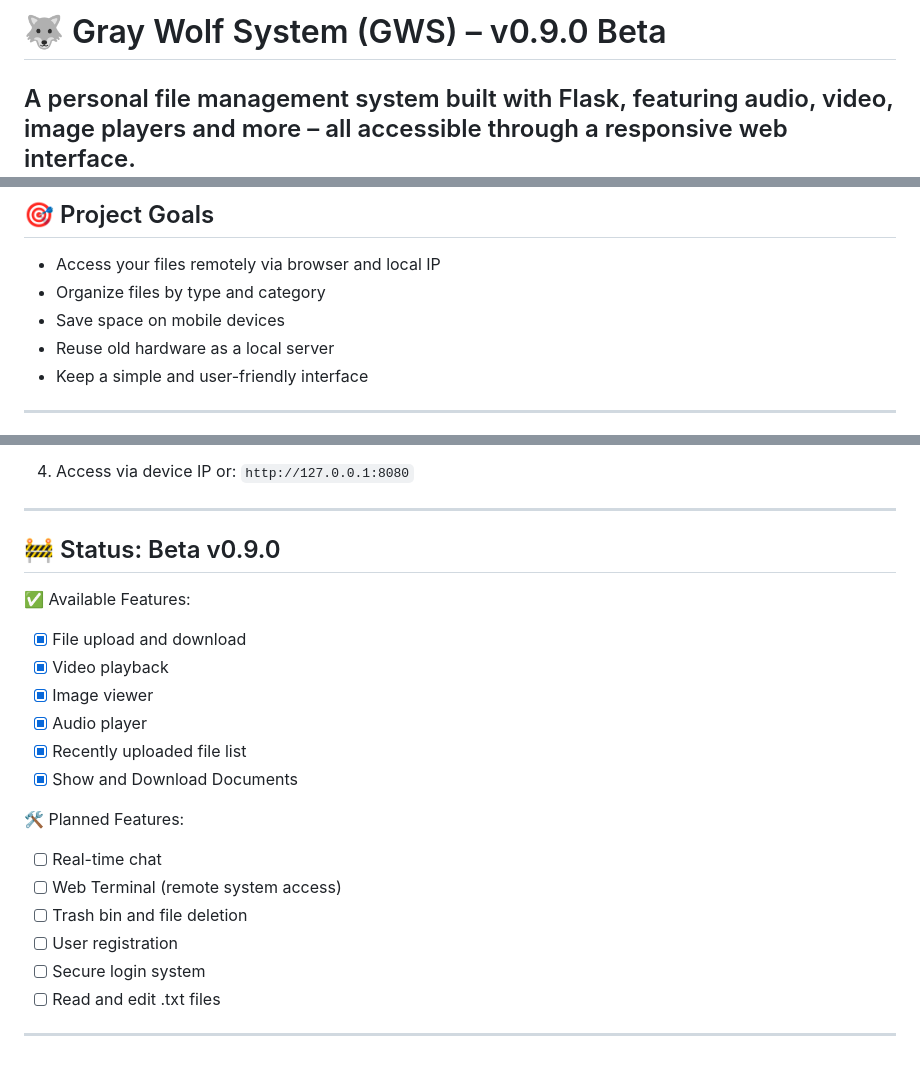
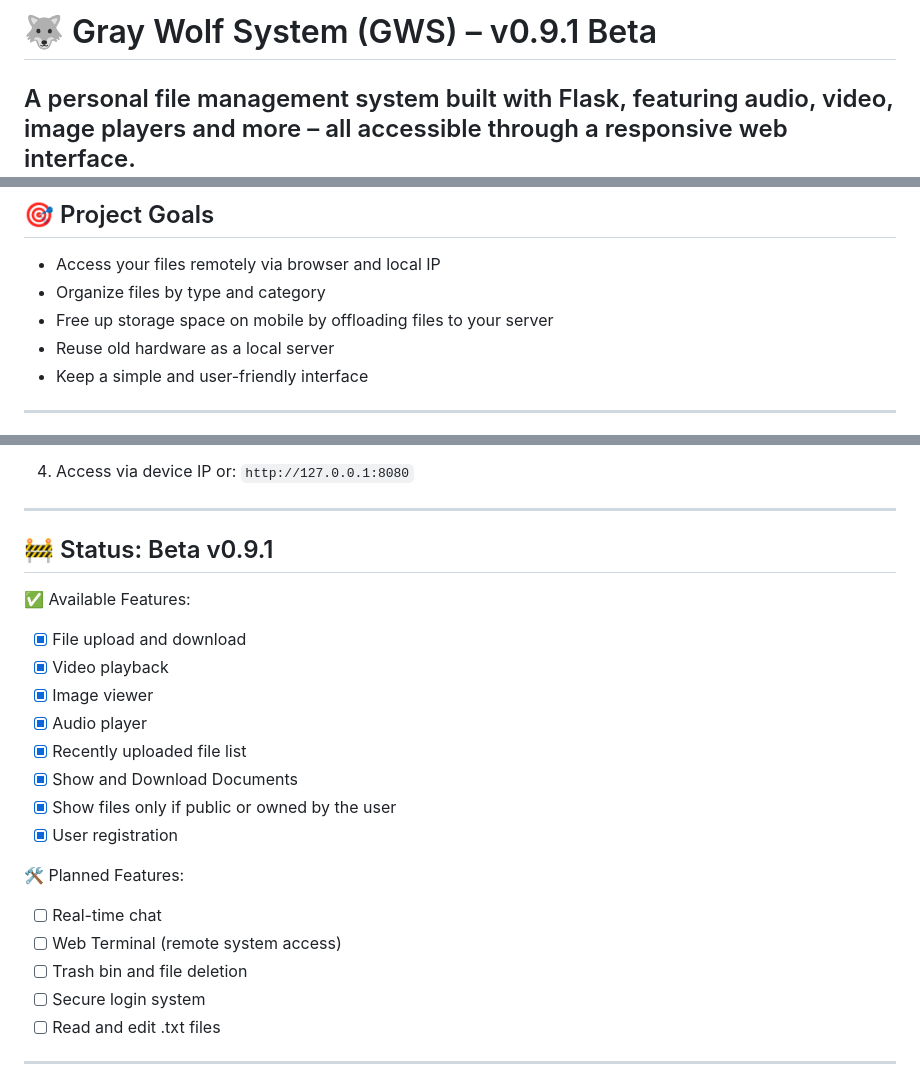
Before and after one commit to Rian-Batista-Rx4n/GWS, a Markdown page: README.md, 3 parts joined by grey strips. GitHub-like rendering.

Commit message:
Update README.md
Update to v0.9.1 of GWS

```diff
--- a/README.md
+++ b/README.md
@@ -1,4 +1,4 @@
-# 🐺 Gray Wolf System (GWS) – v0.9.0 Beta
+# 🐺 Gray Wolf System (GWS) – v0.9.1 Beta
 A personal file management system built with Flask, featuring audio, video, image players and more – all accessible through a responsive web interface.
 ---
 ## 🐺 Gray Wolf System
@@ -33,7 +33,7 @@ Key features:
 
 - Access your files remotely via browser and local IP
 - Organize files by type and category
-- Save space on mobile devices
+- Free up storage space on mobile by offloading files to your server
 - Reuse old hardware as a local server
 - Keep a simple and user-friendly interface
 ---
@@ -64,7 +64,7 @@ Key features:
 
 4. Access via device IP or: `http://127.0.0.1:8080`
 ---
-## 🚧 Status: Beta v0.9.0
+## 🚧 Status: Beta v0.9.1
 
 ✅ Available Features:
 - [x] File upload and download
@@ -73,12 +73,13 @@ Key features:
 - [x] Audio player
 - [x] Recently uploaded file list
 - [x] Show and Download Documents
+- [x] Show files only if public or owned by the user
+- [x] User registration
 
 🛠️ Planned Features:
 - [ ] Real-time chat
 - [ ] Web Terminal (remote system access)
 - [ ] Trash bin and file deletion
-- [ ] User registration
 - [ ] Secure login system
 - [ ] Read and edit .txt files
 
```
Also changed, not shown: other parts of README.md (+6 -6 lines).
